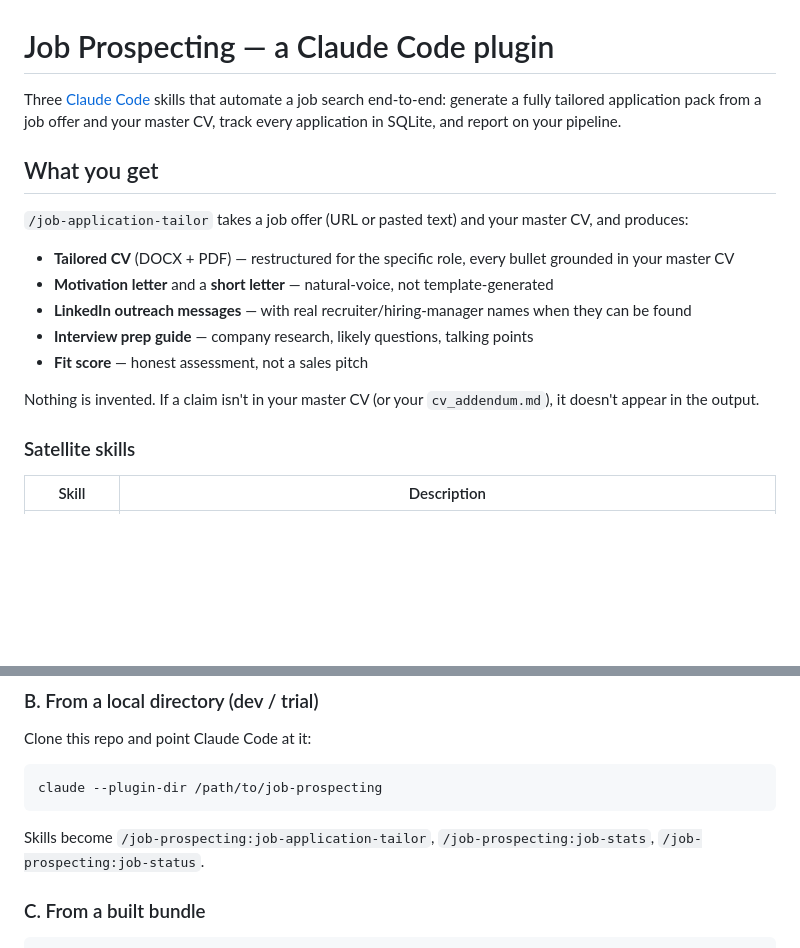
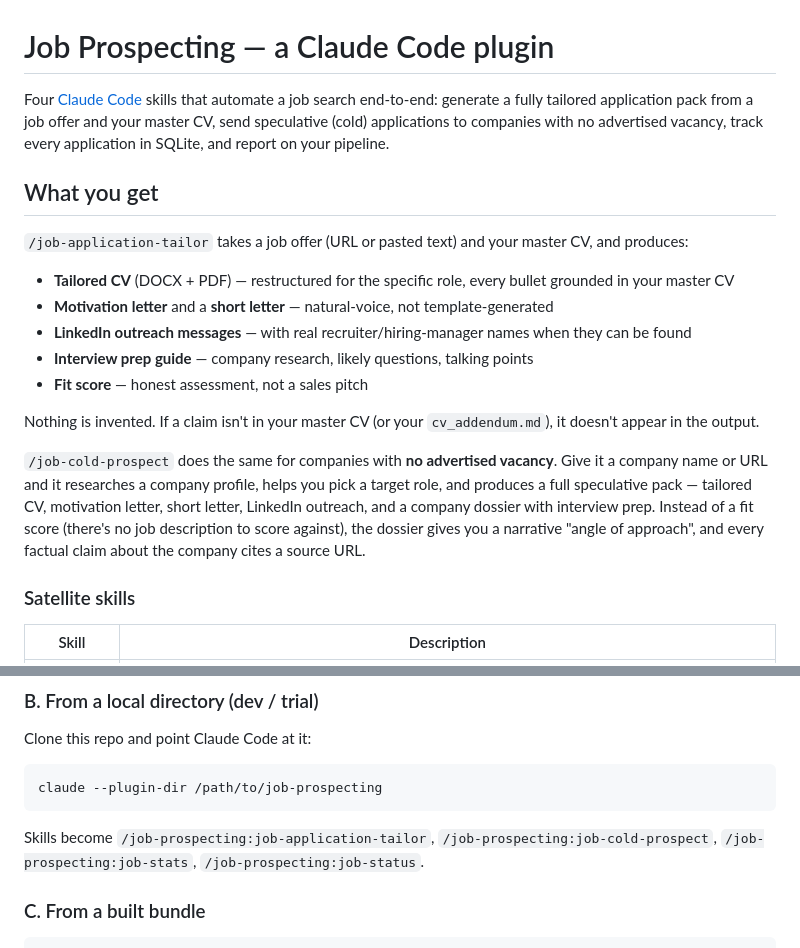
Before and after one commit to eddiegent/AI-Job-Prospecting, a Markdown page: README.md, 2 parts joined by grey strips. GitHub-like rendering; blank space fills up the shorter version.

Commit message:
docs(readme): document /job-cold-prospect skill
README predated the cold-prospect skill: it claimed three skills and
omitted speculative applications. Update the intro count, add a
description paragraph, and list the skill in the local-install command.

Co-Authored-By: Claude Opus 4.8 <noreply@anthropic.com>

````diff
--- a/README.md
+++ b/README.md
@@ -1,6 +1,6 @@
 # Job Prospecting — a Claude Code plugin
 
-Three [Claude Code](https://docs.anthropic.com/en/docs/claude-code) skills that automate a job search end-to-end: generate a fully tailored application pack from a job offer and your master CV, track every application in SQLite, and report on your pipeline.
+Four [Claude Code](https://docs.anthropic.com/en/docs/claude-code) skills that automate a job search end-to-end: generate a fully tailored application pack from a job offer and your master CV, send speculative (cold) applications to companies with no advertised vacancy, track every application in SQLite, and report on your pipeline.
 
 ## What you get
 
@@ -13,6 +13,8 @@ Three [Claude Code](https://docs.anthropic.com/en/docs/claude-code) skills that
 - **Fit score** — honest assessment, not a sales pitch
 
 Nothing is invented. If a claim isn't in your master CV (or your `cv_addendum.md`), it doesn't appear in the output.
+
+`/job-cold-prospect` does the same for companies with **no advertised vacancy**. Give it a company name or URL and it researches a company profile, helps you pick a target role, and produces a full speculative pack — tailored CV, motivation letter, short letter, LinkedIn outreach, and a company dossier with interview prep. Instead of a fit score (there's no job description to score against), the dossier gives you a narrative "angle of approach", and every factual claim about the company cites a source URL.
 
 ### Satellite skills
 
@@ -40,7 +42,7 @@ Clone this repo and point Claude Code at it:
 claude --plugin-dir /path/to/job-prospecting
 ```
 
-Skills become `/job-prospecting:job-application-tailor`, `/job-prospecting:job-stats`, `/job-prospecting:job-status`.
+Skills become `/job-prospecting:job-application-tailor`, `/job-prospecting:job-cold-prospect`, `/job-prospecting:job-stats`, `/job-prospecting:job-status`.
 
 ### C. From a built bundle
 
````
